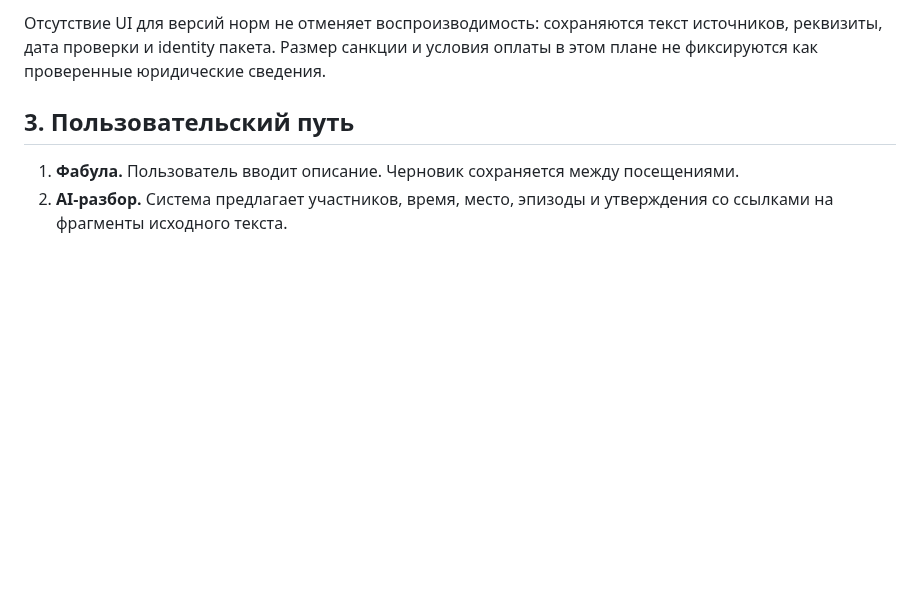
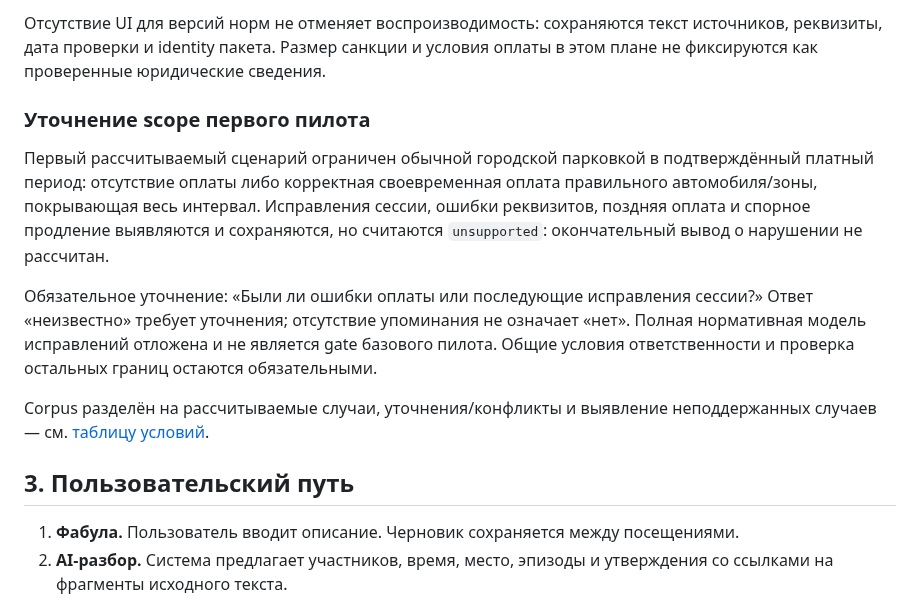
Before and after one commit to SoundBlaster/NormLab, a Markdown page: docs/PARKING_PILOT_PLAN.md, the part around the change. Drawn GitHub-style; blank space fills up the shorter version.

Commit message:
docs: narrow parking pilot to basic payment cases

```diff
--- a/docs/PARKING_PILOT_PLAN.md
+++ b/docs/PARKING_PILOT_PLAN.md
@@ -36,6 +36,14 @@
 При необходимости используются зависимости из федерального КоАП, ПДД и правил парковки. Их включение определяется конкретными условиями выбранной нормы, а не стремлением заранее построить полную онтологию.
 
 Отсутствие UI для версий норм не отменяет воспроизводимость: сохраняются текст источников, реквизиты, дата проверки и identity пакета. Размер санкции и условия оплаты в этом плане не фиксируются как проверенные юридические сведения.
+
+### Уточнение scope первого пилота
+
+Первый рассчитываемый сценарий ограничен обычной городской парковкой в подтверждённый платный период: отсутствие оплаты либо корректная своевременная оплата правильного автомобиля/зоны, покрывающая весь интервал. Исправления сессии, ошибки реквизитов, поздняя оплата и спорное продление выявляются и сохраняются, но считаются `unsupported`: окончательный вывод о нарушении не рассчитан.
+
+Обязательное уточнение: «Были ли ошибки оплаты или последующие исправления сессии?» Ответ «неизвестно» требует уточнения; отсутствие упоминания не означает «нет». Полная нормативная модель исправлений отложена и не является gate базового пилота. Общие условия ответственности и проверка остальных границ остаются обязательными.
+
+Corpus разделён на рассчитываемые случаи, уточнения/конфликты и выявление неподдержанных случаев — см. [таблицу условий](PARKING_CONDITIONS.md).
 
 ## 3. Пользовательский путь
 
```
Also changed, not shown: docs/PARKING_CONDITIONS.md (+66 -39 lines), docs/PARKING_SOURCES.md (+9 -3 lines).
